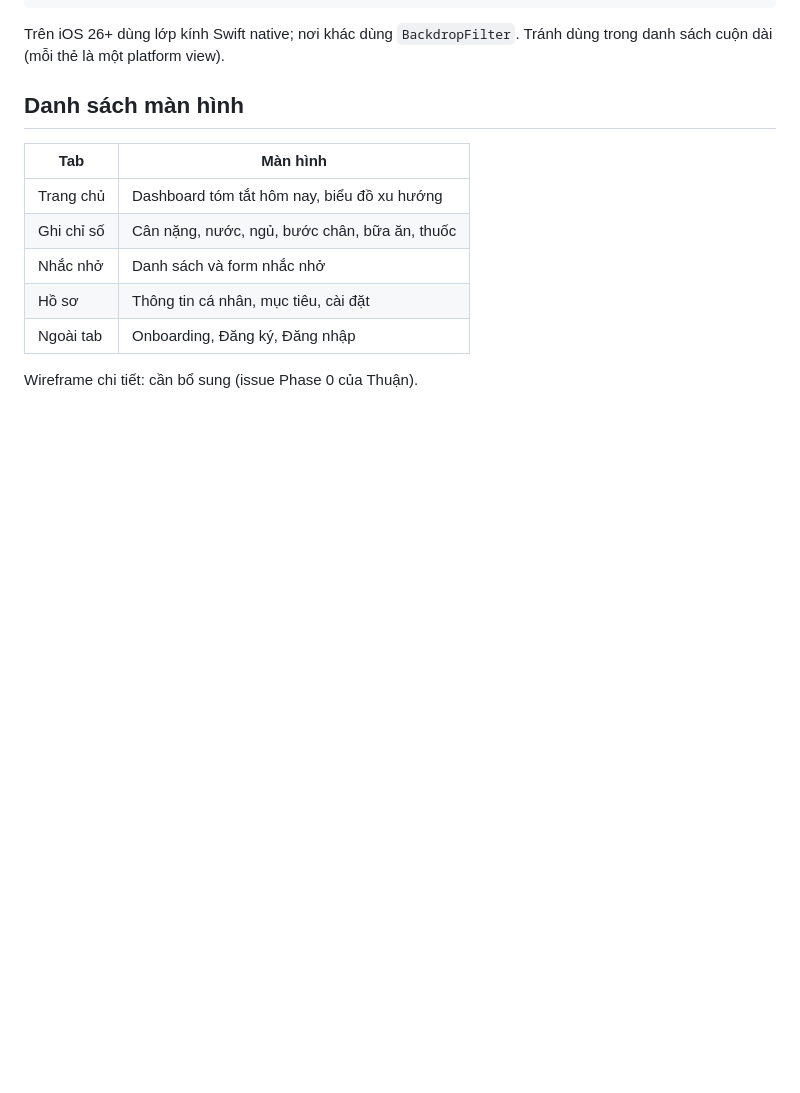
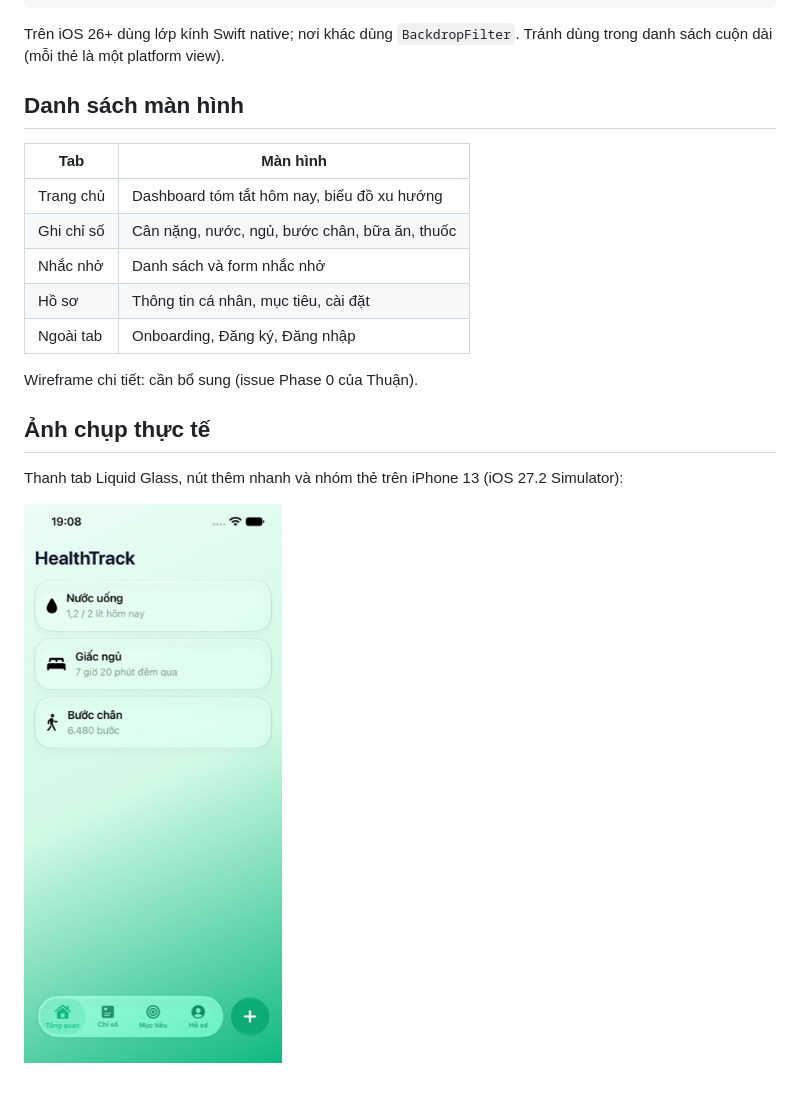
Before and after one commit to duydat555/healthtrack, a Markdown page: docs/05-thiet-ke-giao-dien.md, the part around the change. Drawn GitHub-style; pictures changed too: docs/images/liquid-glass-home.png (added); blank space fills up the shorter version.

```diff
--- a/docs/05-thiet-ke-giao-dien.md
+++ b/docs/05-thiet-ke-giao-dien.md
@@ -27,3 +27,8 @@ Trên iOS 26+ dùng lớp kính Swift native; nơi khác dùng `BackdropFilter`.
 | Ngoài tab | Onboarding, Đăng ký, Đăng nhập |
 
 Wireframe chi tiết: cần bổ sung (issue Phase 0 của Thuận).
+
+## Ảnh chụp thực tế
+Thanh tab Liquid Glass, nút thêm nhanh và nhóm thẻ trên iPhone 13 (iOS 27.2 Simulator):
+
+![Màn hình chính](images/liquid-glass-home.png)
```
Also changed, not shown: docs/02-kien-truc-he-thong.md (+15 -1 lines).
